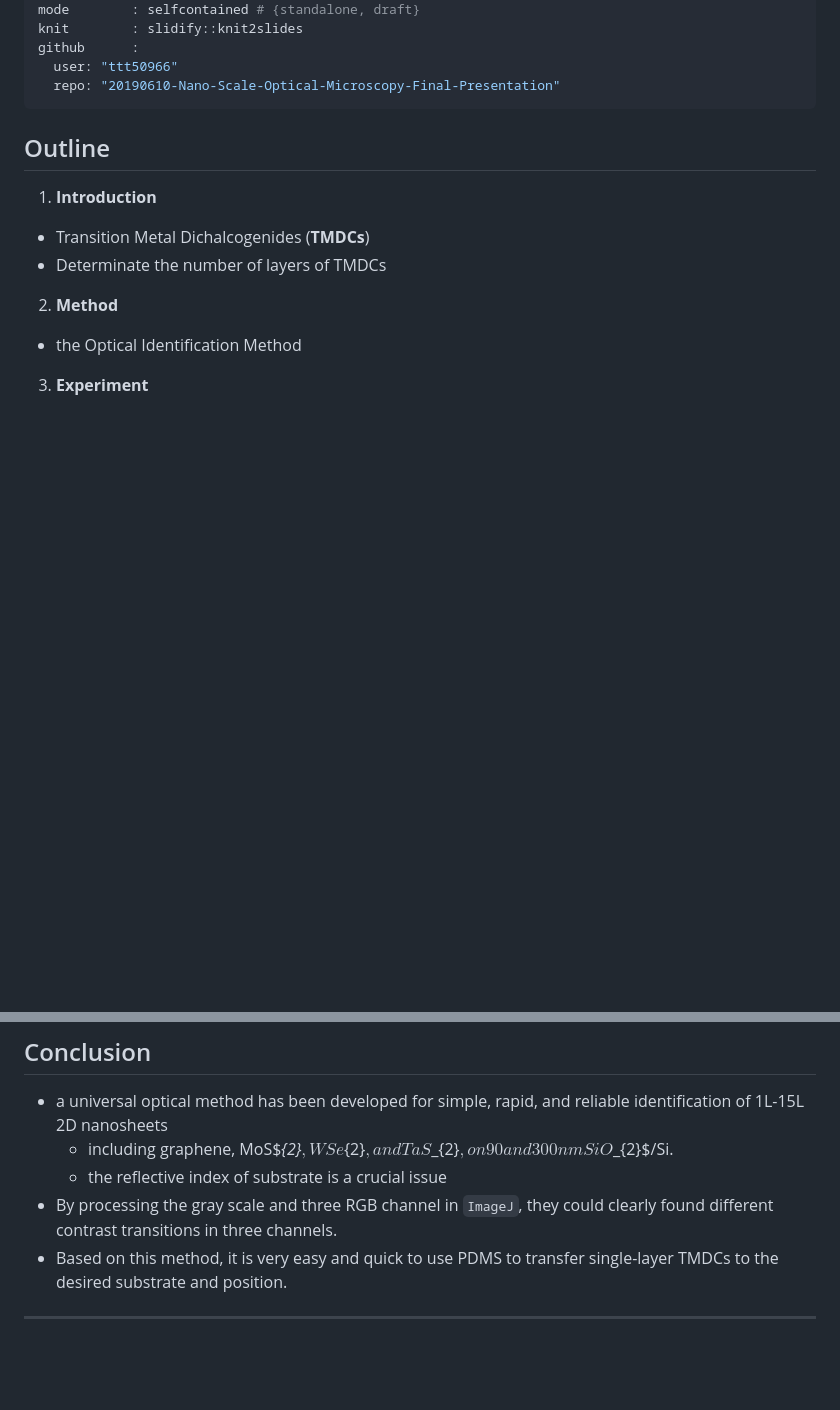
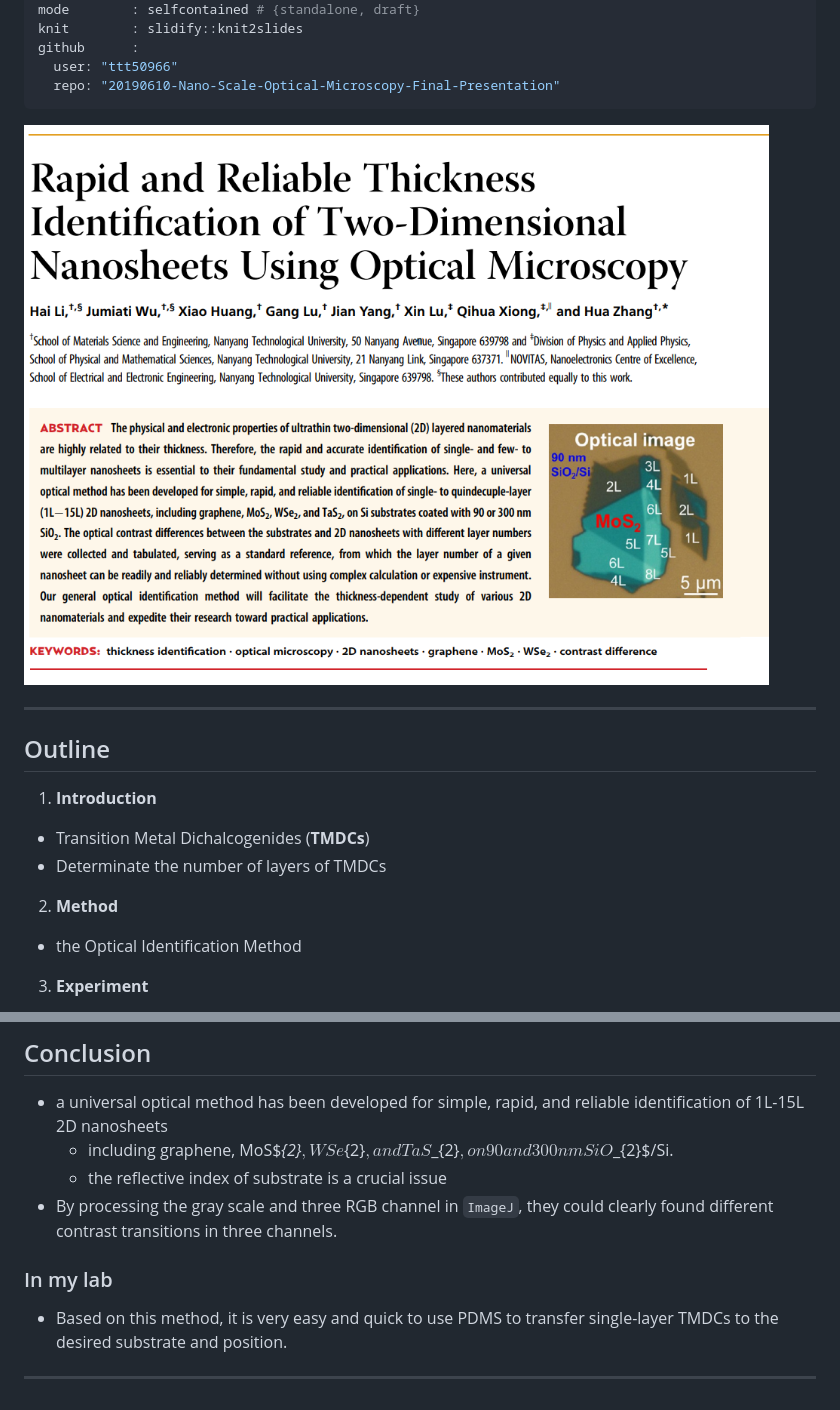
Before and after one commit to ttt50966/20190610-Nano-Scale-Optical-Microscopy-Final-Presentation, a Markdown page: index.md, 2 parts joined by grey strips. Drawn GitHub-style; pictures changed too: assets/img/fig_title.png (added); blank space fills up the shorter version.

Commit message:
0610 title

```diff
--- a/index.md
+++ b/index.md
@@ -23,6 +23,10 @@ $(function() {
 });
 </script>
 
+
+<img src="./assets/img/fig_title.png" width="900">
+
+---
 
 ## Outline
 
@@ -174,6 +178,8 @@ The optical contrast of a nanosheet (defined as C) and substrate (defined as C$_
   - including graphene, MoS$_{2}$, WSe$_{2}$, and TaS$_{2}$, on 90 and 300 nm SiO$_{2}$/Si.
   - the reflective index of substrate is a crucial issue
 - By processing the gray scale and three <font color=red>R</font><font color=green>G</font><font color=blue>B</font> channel in `ImageJ`, they could clearly found different contrast transitions in three channels.
+
+### In my lab
 - Based on this method, it is very easy and quick to use PDMS to transfer single-layer TMDCs to the desired substrate and position.
 
 ---
```
Also changed, not shown: 3 other files.
